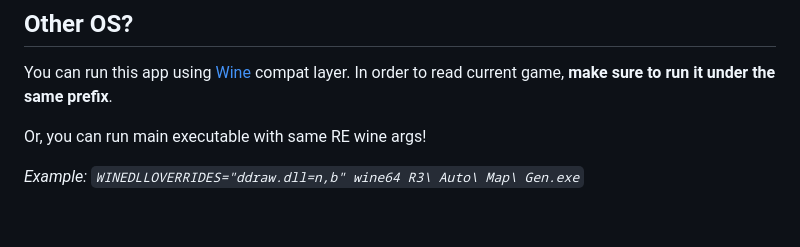
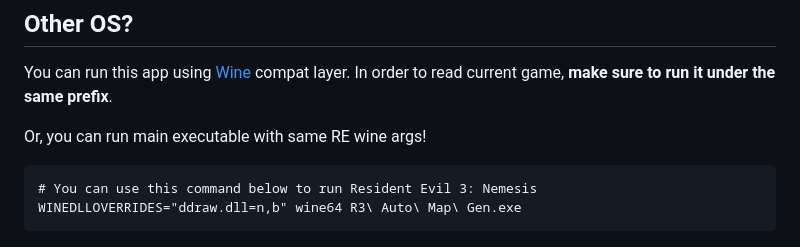
Before and after one commit to themitosan/R3-Auto-Map-Gen, a Markdown page: README.md, the part around the change. GitHub-like rendering; blank space fills up the shorter version.

````diff
--- a/README.md
+++ b/README.md
@@ -46,7 +46,10 @@ In order to read current game, **make sure to run it under the same prefix**.
 
 Or, you can run main executable with same RE wine args!
 
-_Example: `WINEDLLOVERRIDES="ddraw.dll=n,b" wine64 R3\ Auto\ Map\ Gen.exe`_
+```
+# You can use this command below to run Resident Evil 3: Nemesis
+WINEDLLOVERRIDES="ddraw.dll=n,b" wine64 R3\ Auto\ Map\ Gen.exe
+```
 
 <p align="center">
 <img src="https://github.com/themitosan/R3-Auto-Map-Gen/blob/main/wine.jpg?raw=true" alt="R3_Auto_Map_Gen_Wine" width="800"/>
````
